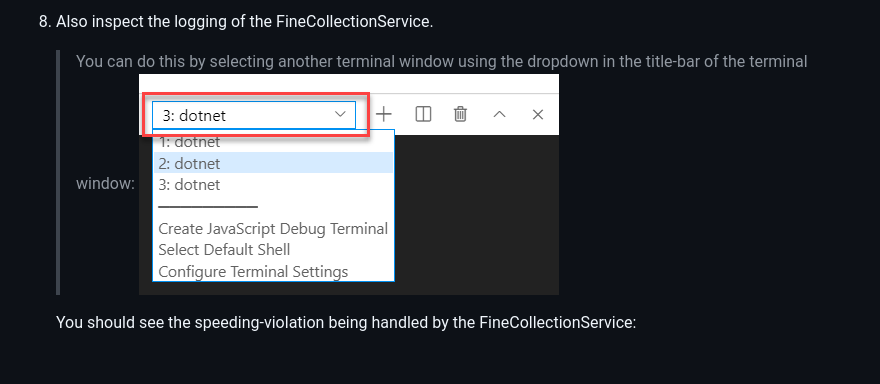
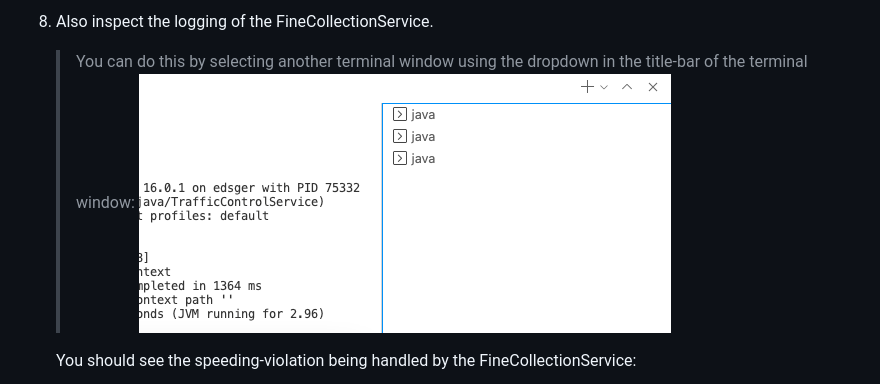
Before and after one commit to EdwinVW/dapr-workshop, a Markdown page: Assignment01/step-by-step-java.md, the part around the change. Rendered like a GitHub page; pictures changed too: Assignment01/img/terminal-dropdown-java.png (added); blank space fills up the shorter version.

Commit message:
Update multiple terminals screenshot

```diff
--- a/Assignment01/step-by-step-java.md
+++ b/Assignment01/step-by-step-java.md
@@ -104,7 +104,7 @@ Now you can test whether you can call the VehicleRegistrationService. You can do
 1. Also inspect the logging of the FineCollectionService.
 
    > You can do this by selecting another terminal window using the dropdown in the title-bar of the terminal window:
-   > ![](img/terminal-dropdown.png)
+   > ![](img/terminal-dropdown-java.png)
 
    You should see the speeding-violation being handled by the FineCollectionService:
 
```
